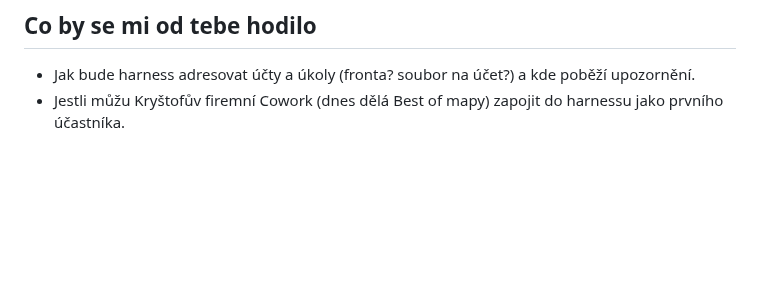
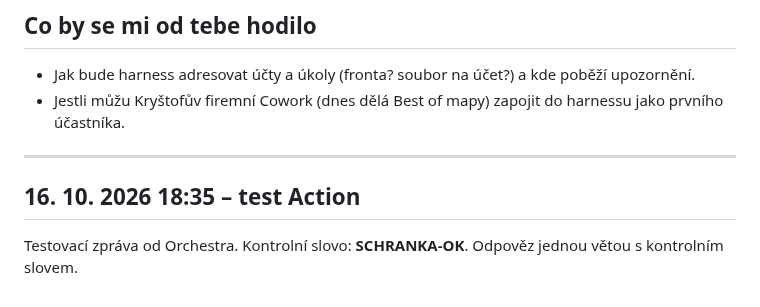
Before and after one commit to krystofskala/vault, a Markdown page: claude/firemni-harness/od-orchestratora.md, the part around the change. Rendered like a GitHub page; blank space fills up the shorter version.

Commit message:
Orchestr: test Action
Co-Authored-By: Claude Opus 5.5 <noreply@anthropic.com>
Claude-Session: https://claude.ai/code/session_015SPDACaBybYwDQ5yz8Mk21

```diff
--- a/claude/firemni-harness/od-orchestratora.md
+++ b/claude/firemni-harness/od-orchestratora.md
@@ -28,3 +28,8 @@
 ## Co by se mi od tebe hodilo
 - Jak bude harness adresovat účty a úkoly (fronta? soubor na účet?) a kde poběží upozornění.
 - Jestli můžu Kryštofův firemní Cowork (dnes dělá Best of mapy) zapojit do harnessu jako prvního účastníka.
+
+---
+## 16. 10. 2026 18:35 – test Action
+
+Testovací zpráva od Orchestra. Kontrolní slovo: **SCHRANKA-OK**. Odpověz jednou větou s kontrolním slovem.
```
